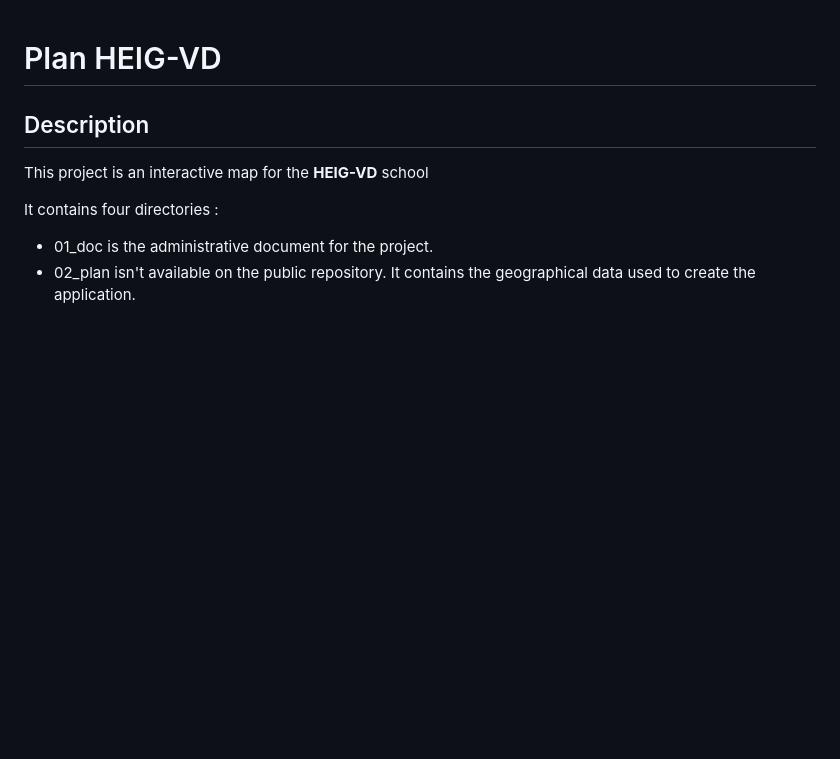
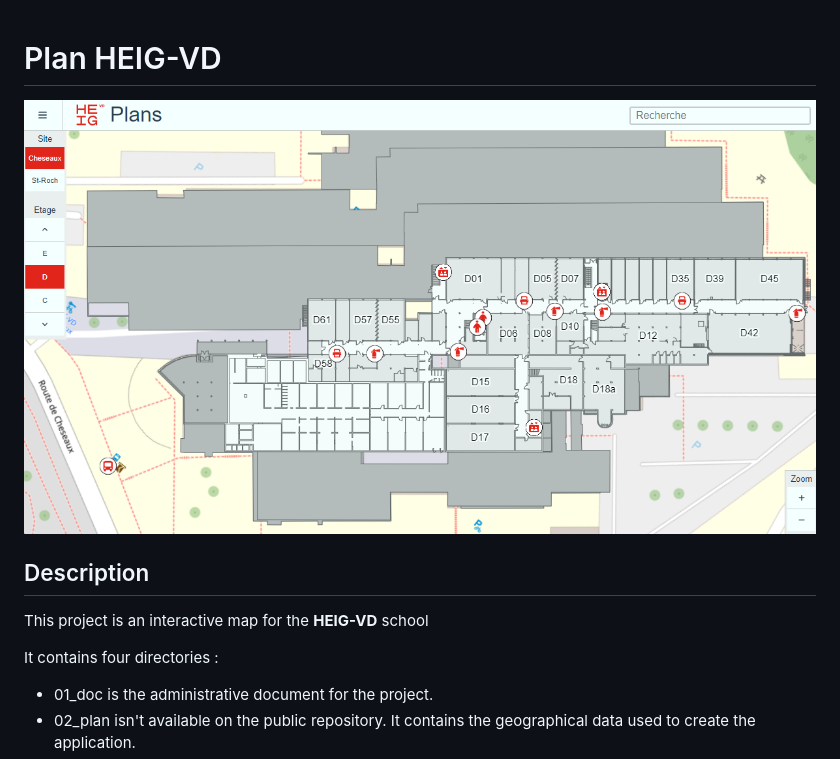
Before and after one commit to heig-vd-tin/plan-heigvd, a Markdown page: README.md, the part around the change. GitHub-like rendering; pictures changed too: assets/preview.png (added); blank space fills up the shorter version.

Commit message:
Add preview

```diff
--- a/README.md
+++ b/README.md
@@ -1,4 +1,6 @@
 # Plan HEIG-VD
+
+![preview](assets/preview.png)
 
 ## Description
 
```
